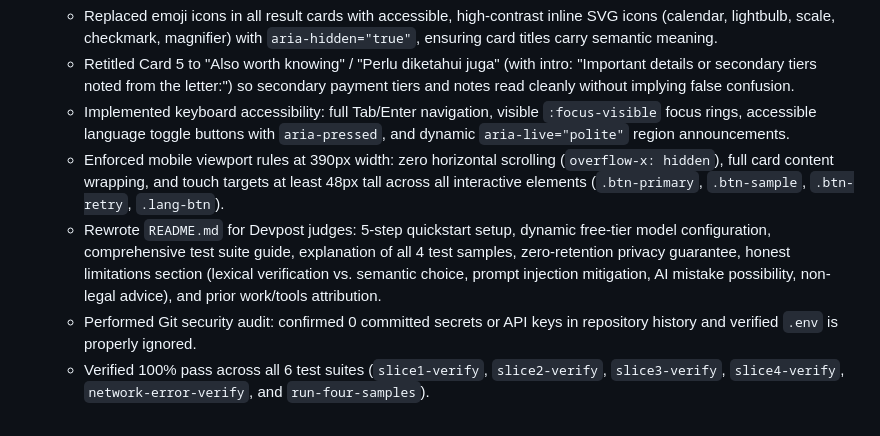
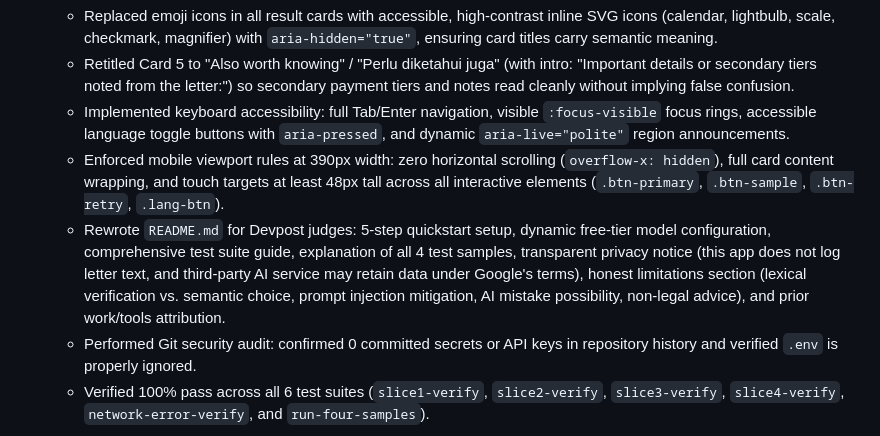
Before and after one commit to galangekapraja/notice-paper, a Markdown page: devpost/checklist.md, the part around the change. Rendered like a GitHub page.

```diff
--- a/devpost/checklist.md
+++ b/devpost/checklist.md
@@ -88,7 +88,7 @@ Activity mode: [to be filled upon completion]
   - Retitled Card 5 to "Also worth knowing" / "Perlu diketahui juga" (with intro: "Important details or secondary tiers noted from the letter:") so secondary payment tiers and notes read cleanly without implying false confusion.
   - Implemented keyboard accessibility: full Tab/Enter navigation, visible `:focus-visible` focus rings, accessible language toggle buttons with `aria-pressed`, and dynamic `aria-live="polite"` region announcements.
   - Enforced mobile viewport rules at 390px width: zero horizontal scrolling (`overflow-x: hidden`), full card content wrapping, and touch targets at least 48px tall across all interactive elements (`.btn-primary`, `.btn-sample`, `.btn-retry`, `.lang-btn`).
-  - Rewrote `README.md` for Devpost judges: 5-step quickstart setup, dynamic free-tier model configuration, comprehensive test suite guide, explanation of all 4 test samples, zero-retention privacy guarantee, honest limitations section (lexical verification vs. semantic choice, prompt injection mitigation, AI mistake possibility, non-legal advice), and prior work/tools attribution.
+  - Rewrote `README.md` for Devpost judges: 5-step quickstart setup, dynamic free-tier model configuration, comprehensive test suite guide, explanation of all 4 test samples, transparent privacy notice (this app does not log letter text, and third-party AI service may retain data under Google's terms), honest limitations section (lexical verification vs. semantic choice, prompt injection mitigation, AI mistake possibility, non-legal advice), and prior work/tools attribution.
   - Performed Git security audit: confirmed 0 committed secrets or API keys in repository history and verified `.env` is properly ignored.
   - Verified 100% pass across all 6 test suites (`slice1-verify`, `slice2-verify`, `slice3-verify`, `slice4-verify`, `network-error-verify`, and `run-four-samples`).
 
```
Also changed, not shown: README.md (+5 -5 lines).
